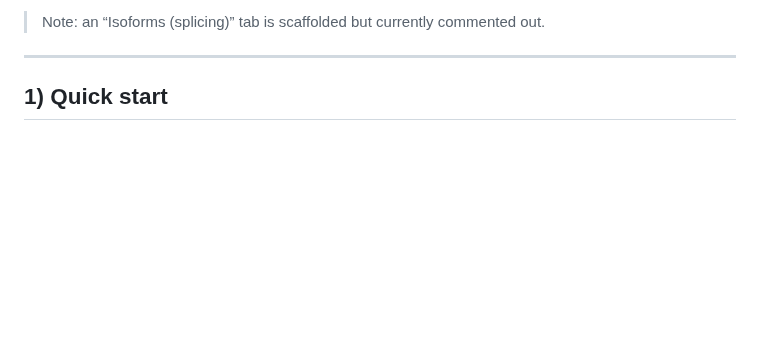
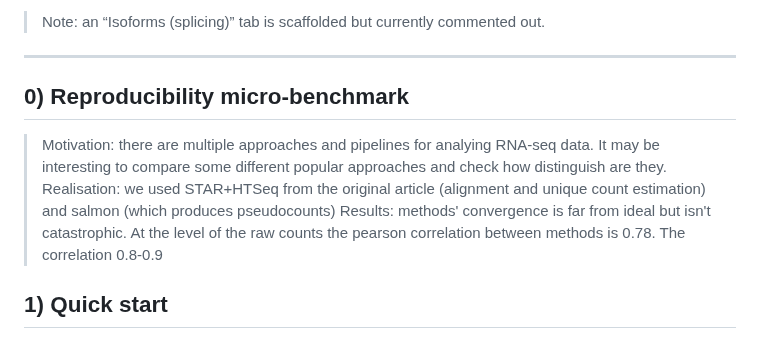
Before and after one commit to isakova-v/age-related-transcriptomic, a Markdown page: README.md, the part around the change. Rendered like a GitHub page; blank space fills up the shorter version.

```diff
--- a/README.md
+++ b/README.md
@@ -12,6 +12,12 @@ A Streamlit app for rapid, exploratory analysis of age-related transcriptomic pa
 > Note: an “Isoforms (splicing)” tab is scaffolded but currently commented out.
 
 ---
+
+## 0) Reproducibility micro-benchmark
+> Motivation: there are multiple approaches and pipelines for analying RNA-seq data. It may be interesting to compare some different popular approaches and
+check how distinguish are they.
+> Realisation: we used STAR+HTSeq from the original article (alignment and unique count estimation) and salmon (which produces pseudocounts)
+> Results: methods' convergence is far from ideal but isn't catastrophic. At the level of the raw counts the pearson correlation between methods is 0.78. The correlation 0.8-0.9
 
 ## 1) Quick start
 
```
